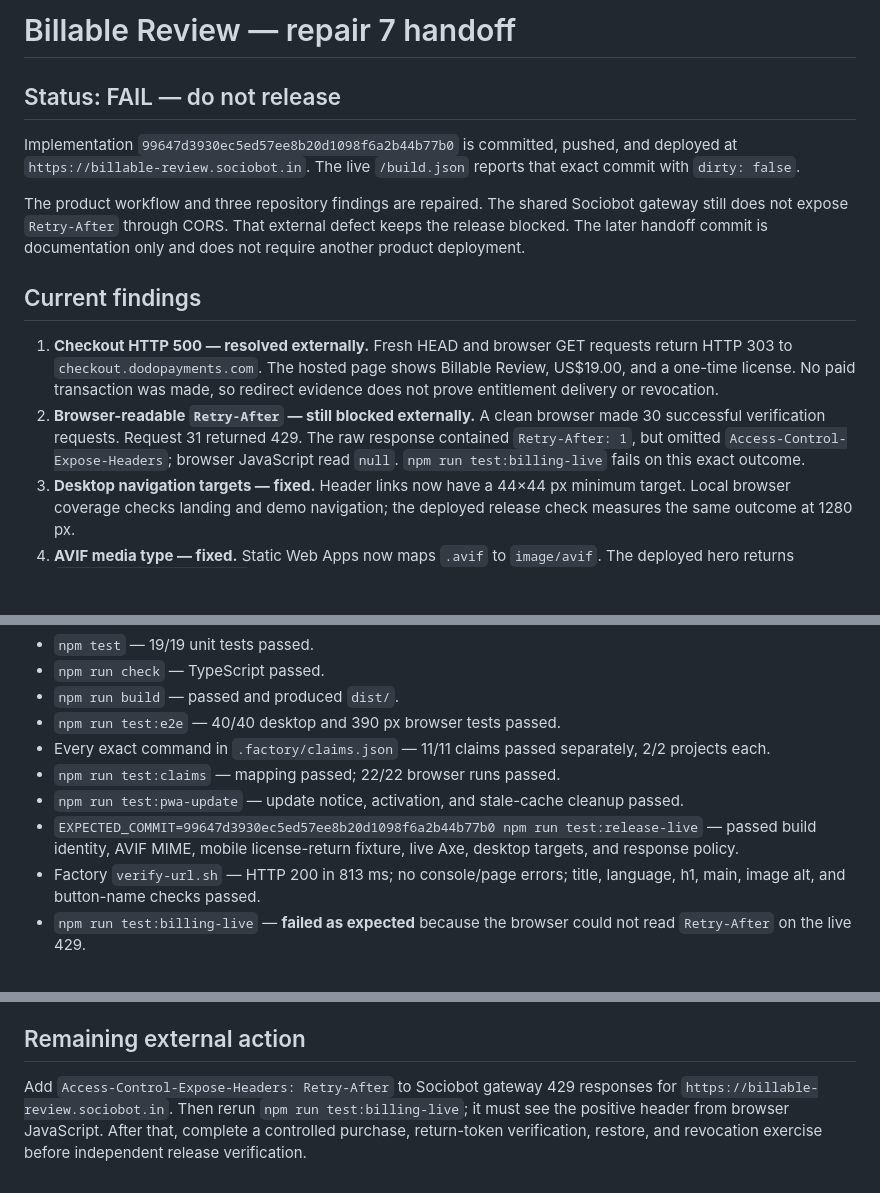
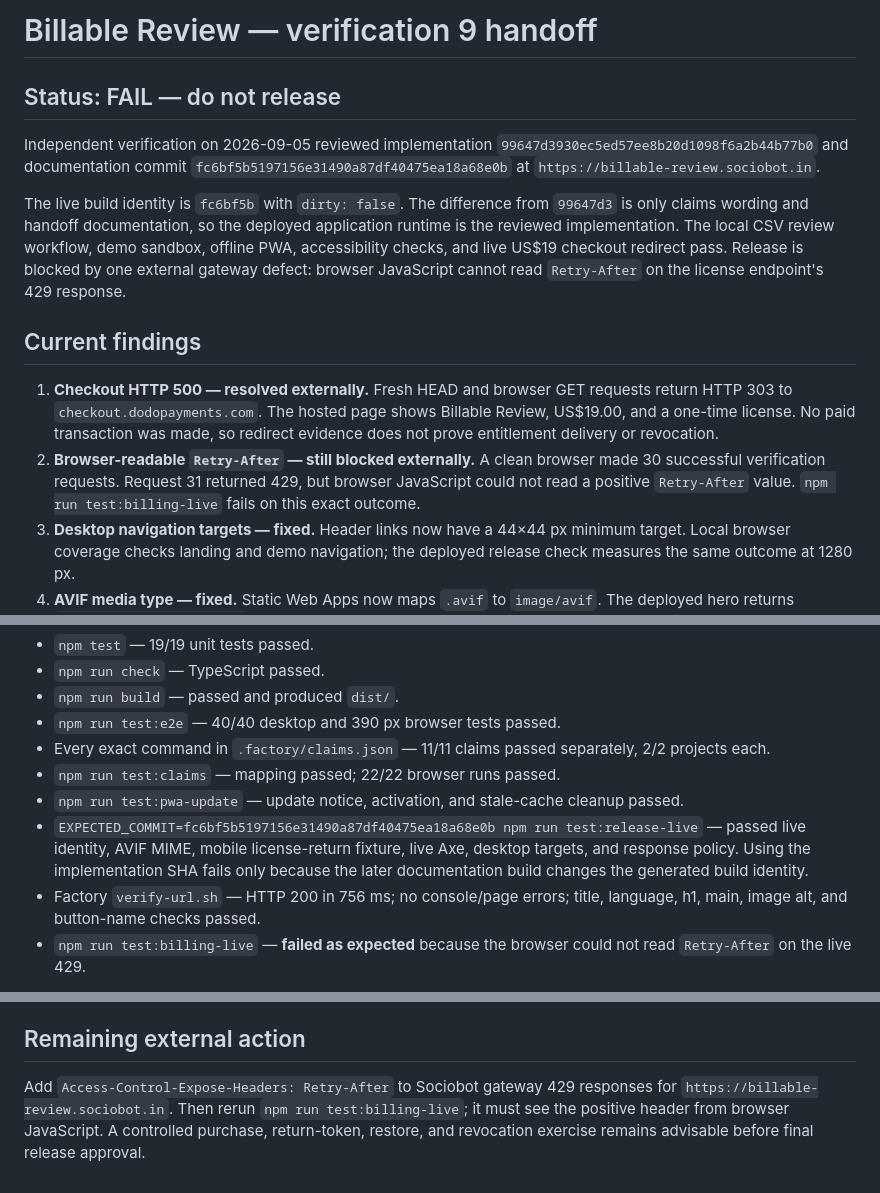
Before and after one commit to B-Divyesh/sf-billable-review, a Markdown page: .factory/handoff.md, 3 parts joined by grey strips. Drawn GitHub-style; blank space fills up the shorter version.

Commit message:
docs: record verification 9 failure

```diff
--- a/.factory/handoff.md
+++ b/.factory/handoff.md
@@ -1,15 +1,15 @@
-# Billable Review — repair 7 handoff
+# Billable Review — verification 9 handoff
 
 ## Status: FAIL — do not release
 
-Implementation `99647d3930ec5ed57ee8b20d1098f6a2b44b77b0` is committed, pushed, and deployed at `https://billable-review.sociobot.in`. The live `/build.json` reports that exact commit with `dirty: false`.
+Independent verification on 2026-09-05 reviewed implementation `99647d3930ec5ed57ee8b20d1098f6a2b44b77b0` and documentation commit `fc6bf5b5197156e31490a87df40475ea18a68e0b` at `https://billable-review.sociobot.in`.
 
-The product workflow and three repository findings are repaired. The shared Sociobot gateway still does not expose `Retry-After` through CORS. That external defect keeps the release blocked. The later handoff commit is documentation only and does not require another product deployment.
+The live build identity is `fc6bf5b` with `dirty: false`. The difference from `99647d3` is only claims wording and handoff documentation, so the deployed application runtime is the reviewed implementation. The local CSV review workflow, demo sandbox, offline PWA, accessibility checks, and live US$19 checkout redirect pass. Release is blocked by one external gateway defect: browser JavaScript cannot read `Retry-After` on the license endpoint's 429 response.
 
 ## Current findings
 
 1. **Checkout HTTP 500 — resolved externally.** Fresh HEAD and browser GET requests return HTTP 303 to `checkout.dodopayments.com`. The hosted page shows Billable Review, US$19.00, and a one-time license. No paid transaction was made, so redirect evidence does not prove entitlement delivery or revocation.
-2. **Browser-readable `Retry-After` — still blocked externally.** A clean browser made 30 successful verification requests. Request 31 returned 429. The raw response contained `Retry-After: 1`, but omitted `Access-Control-Expose-Headers`; browser JavaScript read `null`. `npm run test:billing-live` fails on this exact outcome.
+2. **Browser-readable `Retry-After` — still blocked externally.** A clean browser made 30 successful verification requests. Request 31 returned 429, but browser JavaScript could not read a positive `Retry-After` value. `npm run test:billing-live` fails on this exact outcome.
 3. **Desktop navigation targets — fixed.** Header links now have a 44×44 px minimum target. Local browser coverage checks landing and demo navigation; the deployed release check measures the same outcome at 1280 px.
 4. **AVIF media type — fixed.** Static Web Apps now maps `.avif` to `image/avif`. The deployed hero returns `Content-Type: image/avif`, asserted by the release test.
 
@@ -32,8 +32,8 @@ Setup used `npm ci` with Playwright 1.58.2. Audit reported zero vulnerabilities.
 - Every exact command in `.factory/claims.json` — 11/11 claims passed separately, 2/2 projects each.
 - `npm run test:claims` — mapping passed; 22/22 browser runs passed.
 - `npm run test:pwa-update` — update notice, activation, and stale-cache cleanup passed.
-- `EXPECTED_COMMIT=99647d3930ec5ed57ee8b20d1098f6a2b44b77b0 npm run test:release-live` — passed build identity, AVIF MIME, mobile license-return fixture, live Axe, desktop targets, and response policy.
-- Factory `verify-url.sh` — HTTP 200 in 813 ms; no console/page errors; title, language, h1, main, image alt, and button-name checks passed.
+- `EXPECTED_COMMIT=fc6bf5b5197156e31490a87df40475ea18a68e0b npm run test:release-live` — passed live identity, AVIF MIME, mobile license-return fixture, live Axe, desktop targets, and response policy. Using the implementation SHA fails only because the later documentation build changes the generated build identity.
+- Factory `verify-url.sh` — HTTP 200 in 756 ms; no console/page errors; title, language, h1, main, image alt, and button-name checks passed.
 - `npm run test:billing-live` — **failed as expected** because the browser could not read `Retry-After` on the live 429.
 
 Production payload: 36,363 bytes JavaScript (12.67 KB gzip), 17,327 bytes CSS (4.55 KB gzip), no webfonts, and a 21,259-byte mobile AVIF. Lighthouse mobile scored 100 performance, 100 accessibility, 100 best practices, and 100 SEO; FCP 1.0 s, LCP 1.3 s, TBT 20 ms, CLS 0, and Speed Index 1.0 s.
@@ -48,4 +48,4 @@ Direct `/`, `/demo`, `/privacy`, `/terms`, and `/404` routes returned their expe
 
 ## Remaining external action
 
-Add `Access-Control-Expose-Headers: Retry-After` to Sociobot gateway 429 responses for `https://billable-review.sociobot.in`. Then rerun `npm run test:billing-live`; it must see the positive header from browser JavaScript. After that, complete a controlled purchase, return-token verification, restore, and revocation exercise before independent release verification.
+Add `Access-Control-Expose-Headers: Retry-After` to Sociobot gateway 429 responses for `https://billable-review.sociobot.in`. Then rerun `npm run test:billing-live`; it must see the positive header from browser JavaScript. A controlled purchase, return-token, restore, and revocation exercise remains advisable before final release approval.
```
Also changed, not shown: .factory/verification-9.md (added, +85 -0 lines).
